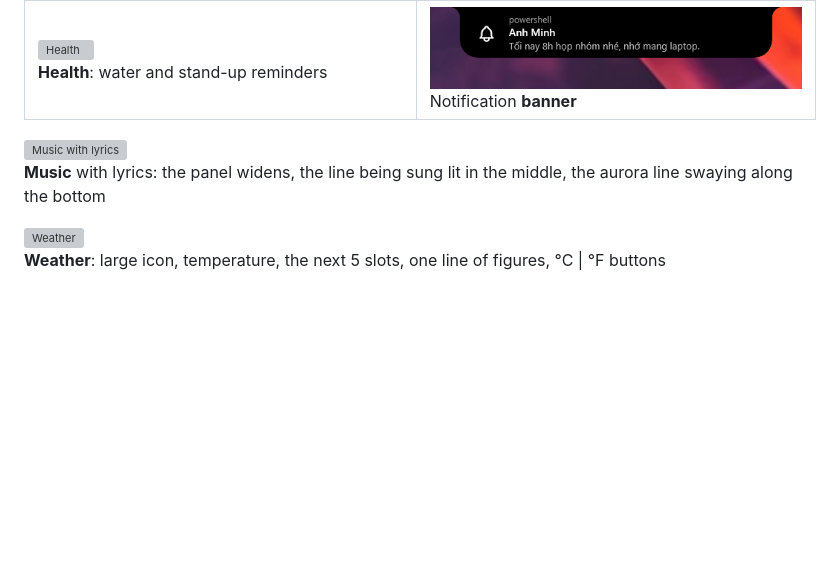
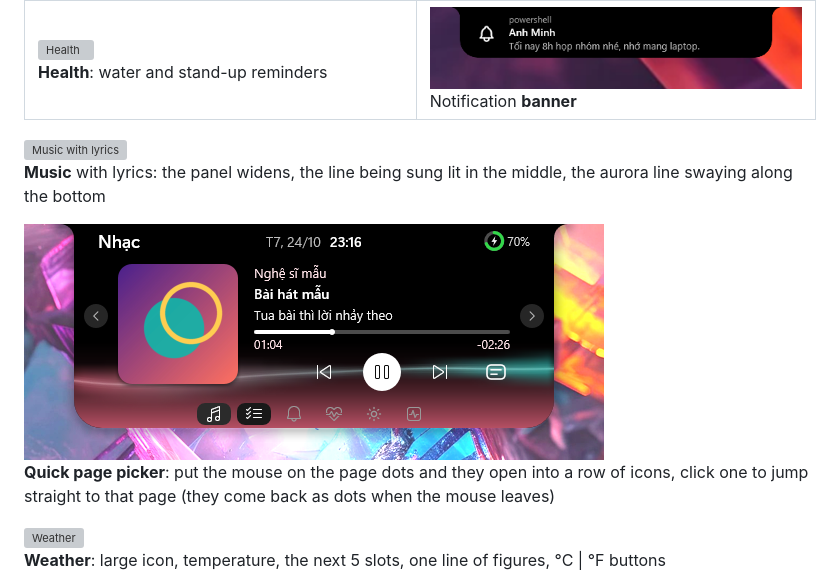
Before and after one commit to erikpuw/puw_notch, a Markdown page: README.en.md, the part around the change. Rendered like a GitHub page; pictures changed too: assets/screenshots/page-nav.png (added); blank space fills up the shorter version; grey boxes are pictures that could not be loaded.

```diff
--- a/README.en.md
+++ b/README.en.md
@@ -57,6 +57,8 @@ Credits: weather data [Open-Meteo](https://open-meteo.com) (CC BY 4.0), weather
 | ![Health](assets/screenshots/page-health.png)<br>**Health**: water and stand-up reminders | ![Banner](assets/screenshots/banner.png)<br>Notification **banner** |
 
 ![Music with lyrics](assets/screenshots/page-music-lyrics.png)<br>**Music** with lyrics: the panel widens, the line being sung lit in the middle, the aurora line swaying along the bottom
+
+![Quick page picker](assets/screenshots/page-nav.png)<br>**Quick page picker**: put the mouse on the page dots and they open into a row of icons, click one to jump straight to that page (they come back as dots when the mouse leaves)
 
 ![Weather](assets/screenshots/page-weather.png)<br>**Weather**: large icon, temperature, the next 5 slots, one line of figures, °C | °F buttons
 
```
Also changed, not shown: README.md (+2 -0 lines), 2 other files.
